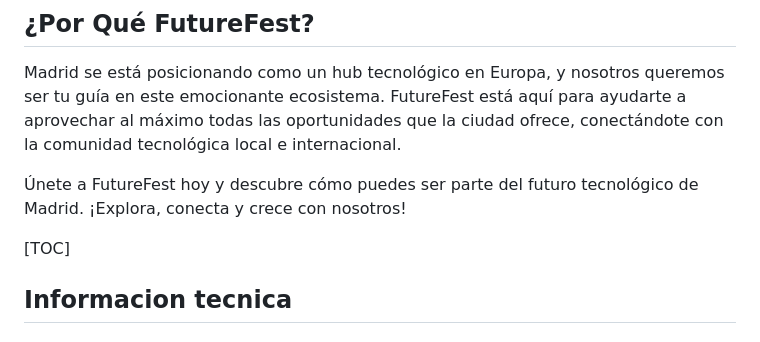
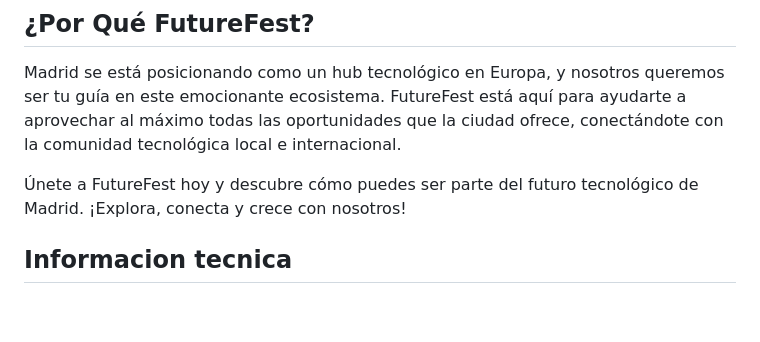
Before and after one commit to SergioLM7/proyecto-eventos-futurefests, a Markdown page: README.md, the part around the change printed below. GitHub-like rendering; blank space fills up the shorter version.

```diff
--- a/README.md
+++ b/README.md
@@ -27,8 +27,6 @@ Crea una lista de tus eventos favoritos. Nunca te perderás un evento importante
 Madrid se está posicionando como un hub tecnológico en Europa, y nosotros queremos ser tu guía en este emocionante ecosistema. FutureFest está aquí para ayudarte a aprovechar al máximo todas las oportunidades que la ciudad ofrece, conectándote con la comunidad tecnológica local e internacional.
 
 Únete a FutureFest hoy y descubre cómo puedes ser parte del futuro tecnológico de Madrid. ¡Explora, conecta y crece con nosotros!
-
-[TOC]
 
 ## Informacion tecnica
 
```
Also changed, not shown: other parts of README.md (+11 -11 lines).
